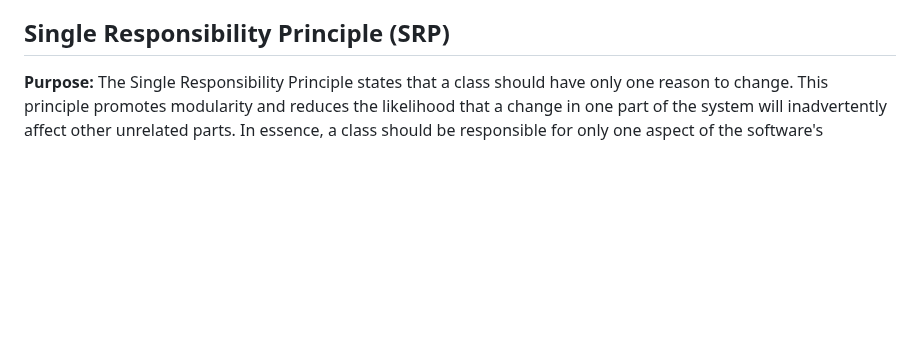
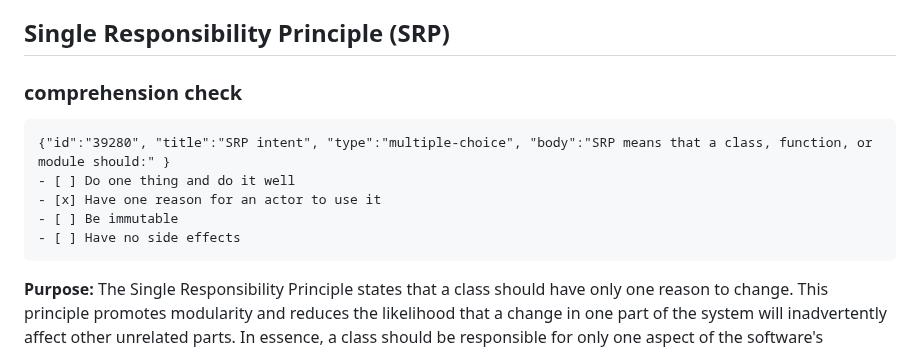
Before and after one commit to byucsstudent/v50, a Markdown page: instruction/software-engineering-principles/software-engineering-principles.md, the part around the change. Rendered like a GitHub page; blank space fills up the shorter version.

Commit message:
update(Software engineering principles)

````diff
--- a/instruction/software-engineering-principles/software-engineering-principles.md
+++ b/instruction/software-engineering-principles/software-engineering-principles.md
@@ -3,6 +3,16 @@
 Software engineering principles are fundamental guidelines and best practices that underpin the development of high-quality, maintainable, and scalable software systems. These principles serve as a compass, guiding engineers through the complexities of software development, from initial design to deployment and beyond. By adhering to these principles, software engineers can create robust, efficient, and user-friendly applications that meet the needs of their stakeholders.
 
 ## Single Responsibility Principle (SRP)
+
+### comprehension check
+
+```masteryls
+{"id":"39280", "title":"SRP intent", "type":"multiple-choice", "body":"SRP means that a class, function, or module should:" }
+- [ ] Do one thing and do it well
+- [x] Have one reason for an actor to use it
+- [ ] Be immutable
+- [ ] Have no side effects
+```
 
 **Purpose:** The Single Responsibility Principle states that a class should have only one reason to change. This principle promotes modularity and reduces the likelihood that a change in one part of the system will inadvertently affect other unrelated parts. In essence, a class should be responsible for only one aspect of the software's functionality.
 
````
